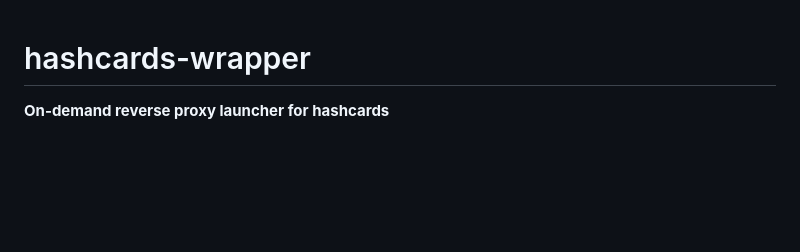
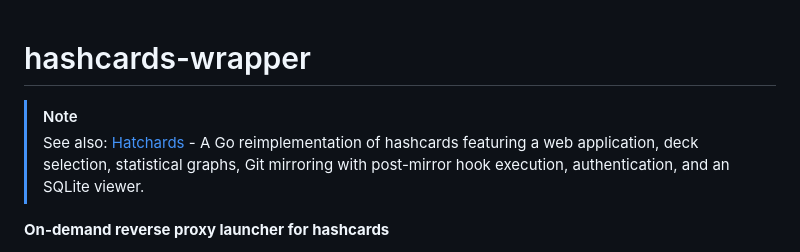
Before and after one commit to asano69/hashcards-wrapper, a Markdown page: README.md, the part around the change. Drawn GitHub-style; blank space fills up the shorter version.

Commit message:
Update README with Hatchards project reference
Added a note about related project Hatchards with a link.

```diff
--- a/README.md
+++ b/README.md
@@ -1,4 +1,7 @@
 # hashcards-wrapper
+
+>[!NOTE]
+>See also: [Hatchards](https://github.com/asano69/hatchards) - A Go reimplementation of hashcards featuring a web application, deck selection, statistical graphs, Git mirroring with post-mirror hook execution, authentication, and an SQLite viewer.
 
 **On-demand reverse proxy launcher for hashcards**
 
```
